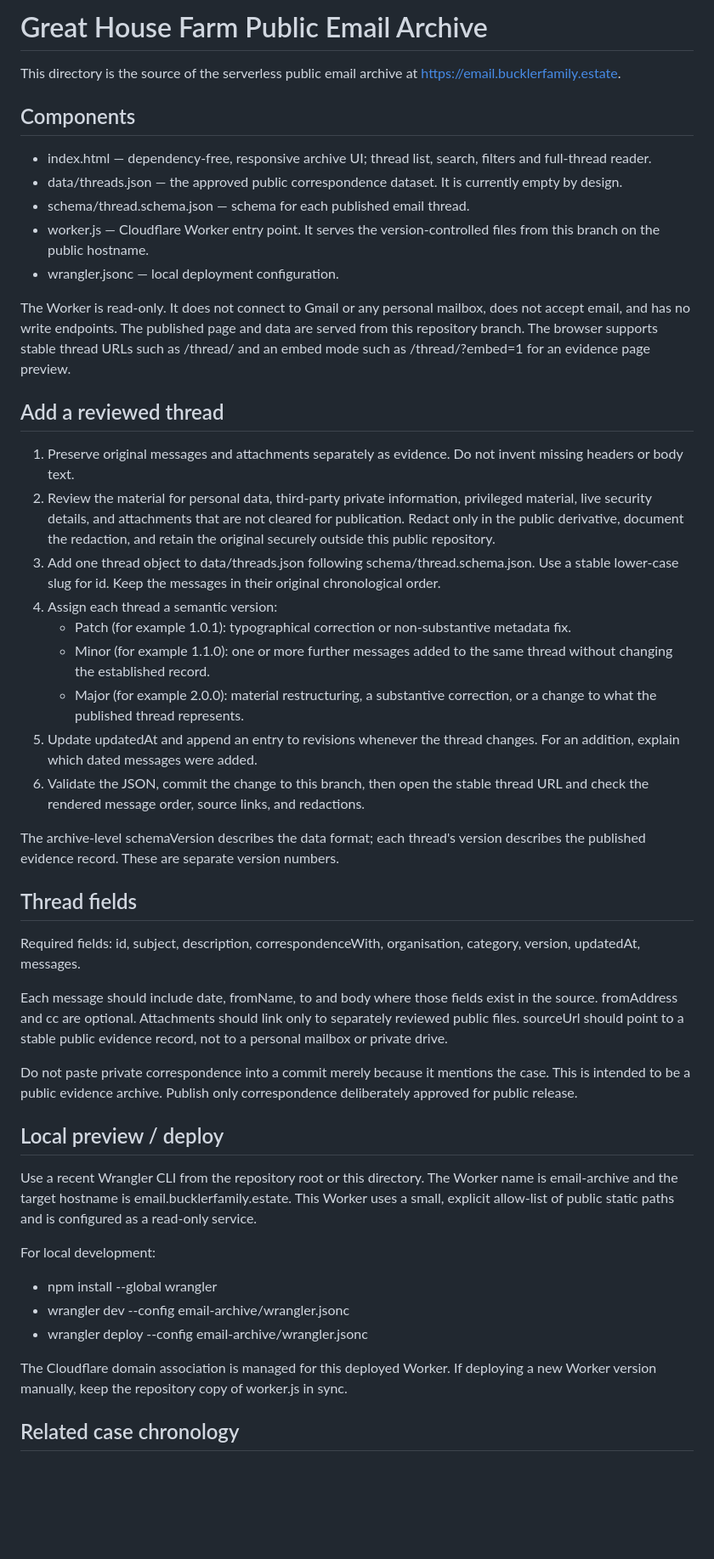
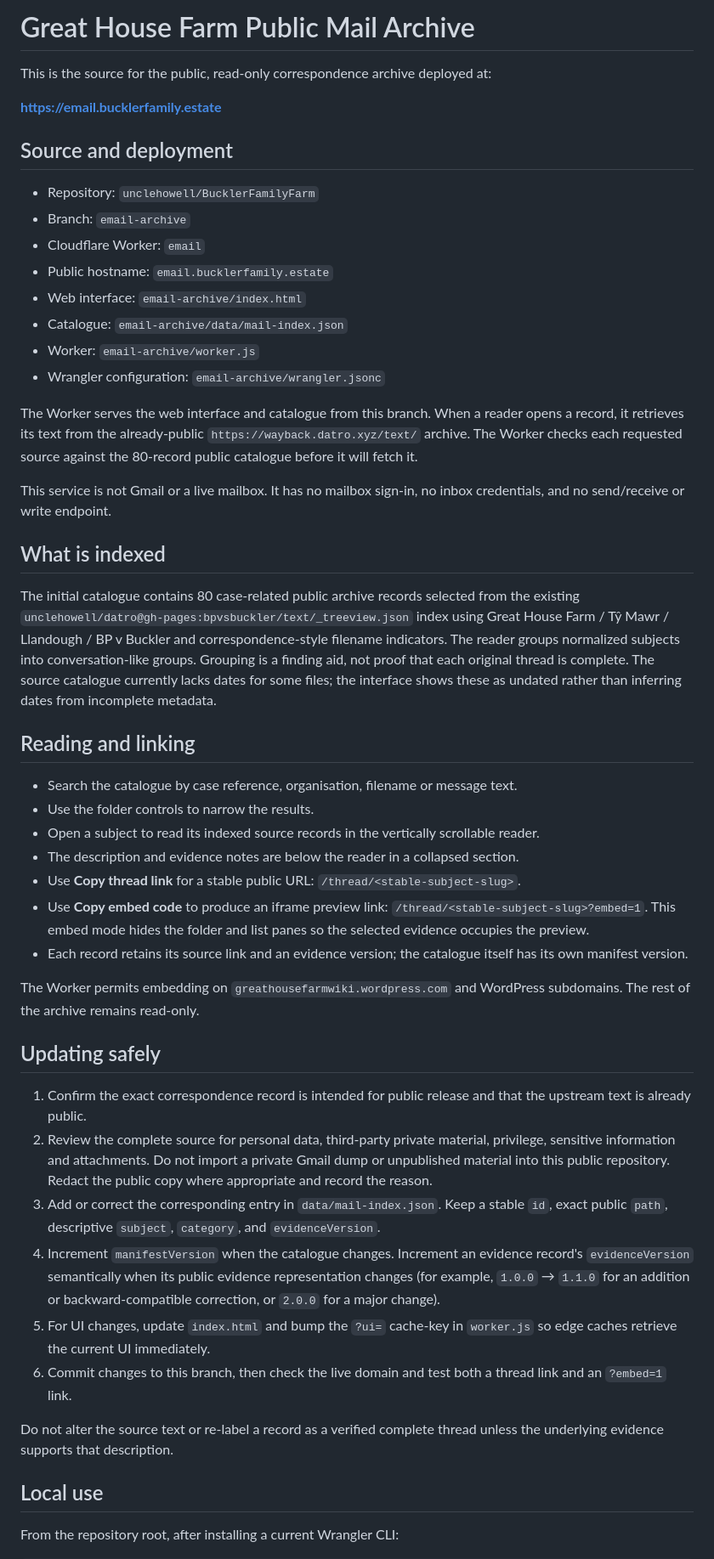
Before and after one commit to unclehowell/BucklerFamilyFarm, a Markdown page: email-archive/README.md, the part around one of its changes. Shown at 85% size. GitHub-like rendering; blank space fills up the shorter version.

Commit message:
Document deployed read-only public mail archive

```diff
--- a/email-archive/README.md
+++ b/email-archive/README.md
@@ -1,49 +1,52 @@
-# Great House Farm Public Email Archive
+# Great House Farm Public Mail Archive
 
-This directory is the source of the serverless public email archive at https://email.bucklerfamily.estate.
+This is the source for the public, read-only correspondence archive deployed at:
 
-## Components
+**https://email.bucklerfamily.estate**
 
-- index.html — dependency-free, responsive archive UI; thread list, search, filters and full-thread reader.
-- data/threads.json — the approved public correspondence dataset. It is currently empty by design.
-- schema/thread.schema.json — schema for each published email thread.
-- worker.js — Cloudflare Worker entry point. It serves the version-controlled files from this branch on the public hostname.
-- wrangler.jsonc — local deployment configuration.
+## Source and deployment
 
-The Worker is read-only. It does not connect to Gmail or any personal mailbox, does not accept email, and has no write endpoints. The published page and data are served from this repository branch. The browser supports stable thread URLs such as /thread/<thread-id> and an embed mode such as /thread/<thread-id>?embed=1 for an evidence page preview.
+- Repository: `unclehowell/BucklerFamilyFarm`
+- Branch: `email-archive`
+- Cloudflare Worker: `email`
+- Public hostname: `email.bucklerfamily.estate`
+- Web interface: `email-archive/index.html`
+- Catalogue: `email-archive/data/mail-index.json`
+- Worker: `email-archive/worker.js`
+- Wrangler configuration: `email-archive/wrangler.jsonc`
 
-## Add a reviewed thread
+The Worker serves the web interface and catalogue from this branch. When a reader opens a record, it retrieves its text from the already-public `https://wayback.datro.xyz/text/` archive. The Worker checks each requested source against the 80-record public catalogue before it will fetch it.
 
-1. Preserve original messages and attachments separately as evidence. Do not invent missing headers or body text.
-2. Review the material for personal data, third-party private information, privileged material, live security details, and attachments that are not cleared for publication. Redact only in the public derivative, document the redaction, and retain the original securely outside this public repository.
-3. Add one thread object to data/threads.json following schema/thread.schema.json. Use a stable lower-case slug for id. Keep the messages in their original chronological order.
-4. Assign each thread a semantic version:
-   - Patch (for example 1.0.1): typographical correction or non-substantive metadata fix.
-   - Minor (for example 1.1.0): one or more further messages added to the same thread without changing the established record.
-   - Major (for example 2.0.0): material restructuring, a substantive correction, or a change to what the published thread represents.
-5. Update updatedAt and append an entry to revisions whenever the thread changes. For an addition, explain which dated messages were added.
-6. Validate the JSON, commit the change to this branch, then open the stable thread URL and check the rendered message order, source links, and redactions.
+This service is not Gmail or a live mailbox. It has no mailbox sign-in, no inbox credentials, and no send/receive or write endpoint.
 
-The archive-level schemaVersion describes the data format; each thread's version describes the published evidence record. These are separate version numbers.
+## What is indexed
 
-## Thread fields
+The initial catalogue contains 80 case-related public archive records selected from the existing `unclehowell/datro@gh-pages:bpvsbuckler/text/_treeview.json` index using Great House Farm / Tŷ Mawr / Llandough / BP v Buckler and correspondence-style filename indicators. The reader groups normalized subjects into conversation-like groups. Grouping is a finding aid, not proof that each original thread is complete. The source catalogue currently lacks dates for some files; the interface shows these as undated rather than inferring dates from incomplete metadata.
 
-Required fields: id, subject, description, correspondenceWith, organisation, category, version, updatedAt, messages.
+## Reading and linking
 
-Each message should include date, fromName, to and body where those fields exist in the source. fromAddress and cc are optional. Attachments should link only to separately reviewed public files. sourceUrl should point to a stable public evidence record, not to a personal mailbox or private drive.
+- Search the catalogue by case reference, organisation, filename or message text.
+- Use the folder controls to narrow the results.
+- Open a subject to read its indexed source records in the vertically scrollable reader.
+- The description and evidence notes are below the reader in a collapsed section.
+- Use **Copy thread link** for a stable public URL: `/thread/<stable-subject-slug>`.
+- Use **Copy embed code** to produce an iframe preview link: `/thread/<stable-subject-slug>?embed=1`. This embed mode hides the folder and list panes so the selected evidence occupies the preview.
+- Each record retains its source link and an evidence version; the catalogue itself has its own manifest version.
 
-Do not paste private correspondence into a commit merely because it mentions the case. This is intended to be a public evidence archive. Publish only correspondence deliberately approved for public release.
+The Worker permits embedding on `greathousefarmwiki.wordpress.com` and WordPress subdomains. The rest of the archive remains read-only.
 
-## Local preview / deploy
+## Updating safely
 
-Use a recent Wrangler CLI from the repository root or this directory. The Worker name is email-archive and the target hostname is email.bucklerfamily.estate. This Worker uses a small, explicit allow-list of public static paths and is configured as a read-only service.
+1. Confirm the exact correspondence record is intended for public release and that the upstream text is already public.
+2. Review the complete source for personal data, third-party private material, privilege, sensitive information and attachments. Do not import a private Gmail dump or unpublished material into this public repository. Redact the public copy where appropriate and record the reason.
+3. Add or correct the corresponding entry in `data/mail-index.json`. Keep a stable `id`, exact public `path`, descriptive `subject`, `category`, and `evidenceVersion`.
+4. Increment `manifestVersion` when the catalogue changes. Increment an evidence record's `evidenceVersion` semantically when its public evidence representation changes (for example, `1.0.0` → `1.1.0` for an addition or backward-compatible correction, or `2.0.0` for a major change).
+5. For UI changes, update `index.html` and bump the `?ui=` cache-key in `worker.js` so edge caches retrieve the current UI immediately.
+6. Commit changes to this branch, then check the live domain and test both a thread link and an `?embed=1` link.
 
-For local development:
-- npm install --global wrangler
-- wrangler dev --config email-archive/wrangler.jsonc
-- wrangler deploy --config email-archive/wrangler.jsonc
+Do not alter the source text or re-label a record as a verified complete thread unless the underlying evidence supports that description.
 
-The Cloudflare domain association is managed for this deployed Worker. If deploying a new Worker version manually, keep the repository copy of worker.js in sync.
+## Local use
 
-## Related case chronology
+From the repository root, after installing a current Wrangler CLI:
 
```
Also changed, not shown: other parts of email-archive/README.md (+10 -3 lines).
